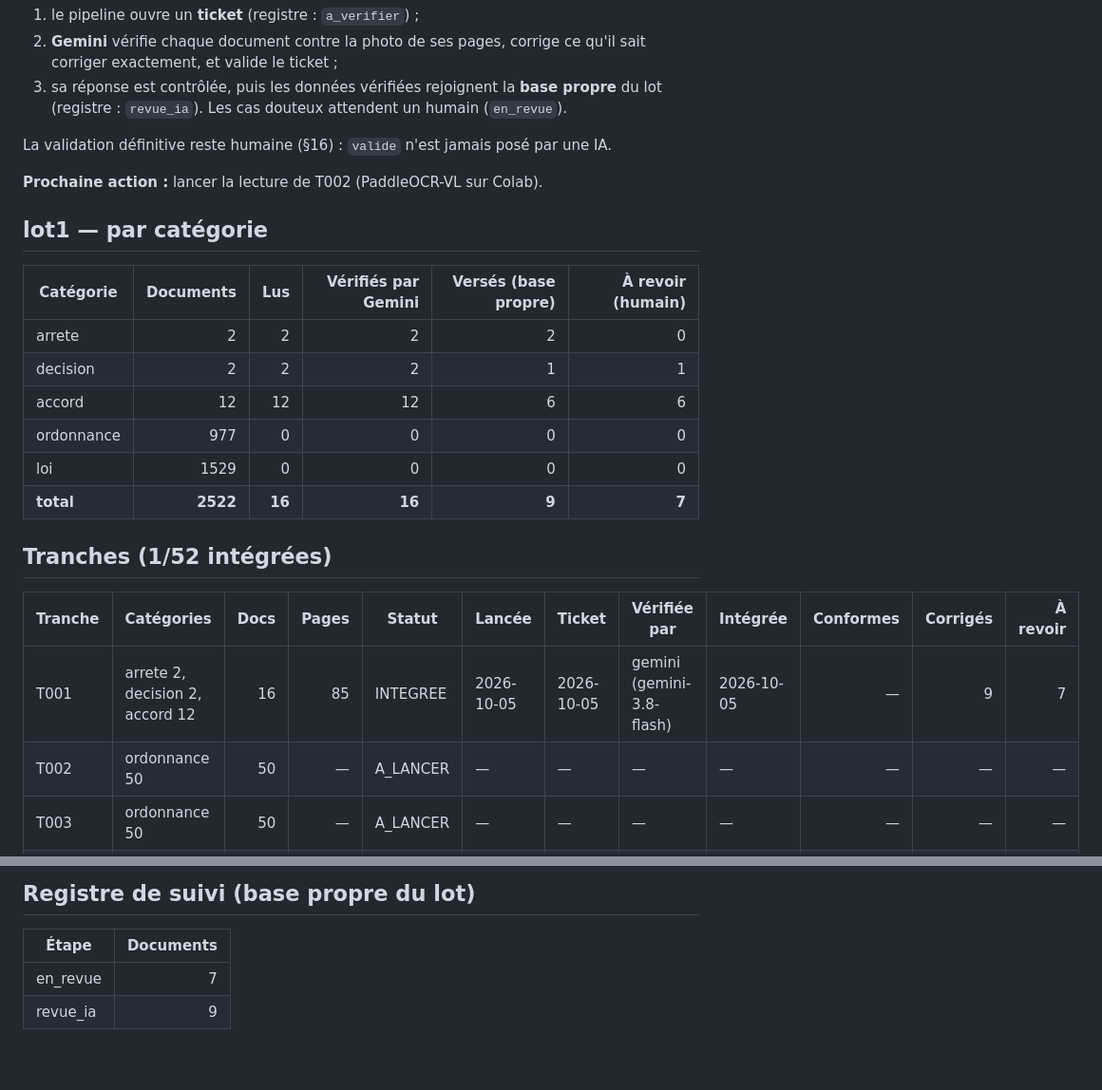
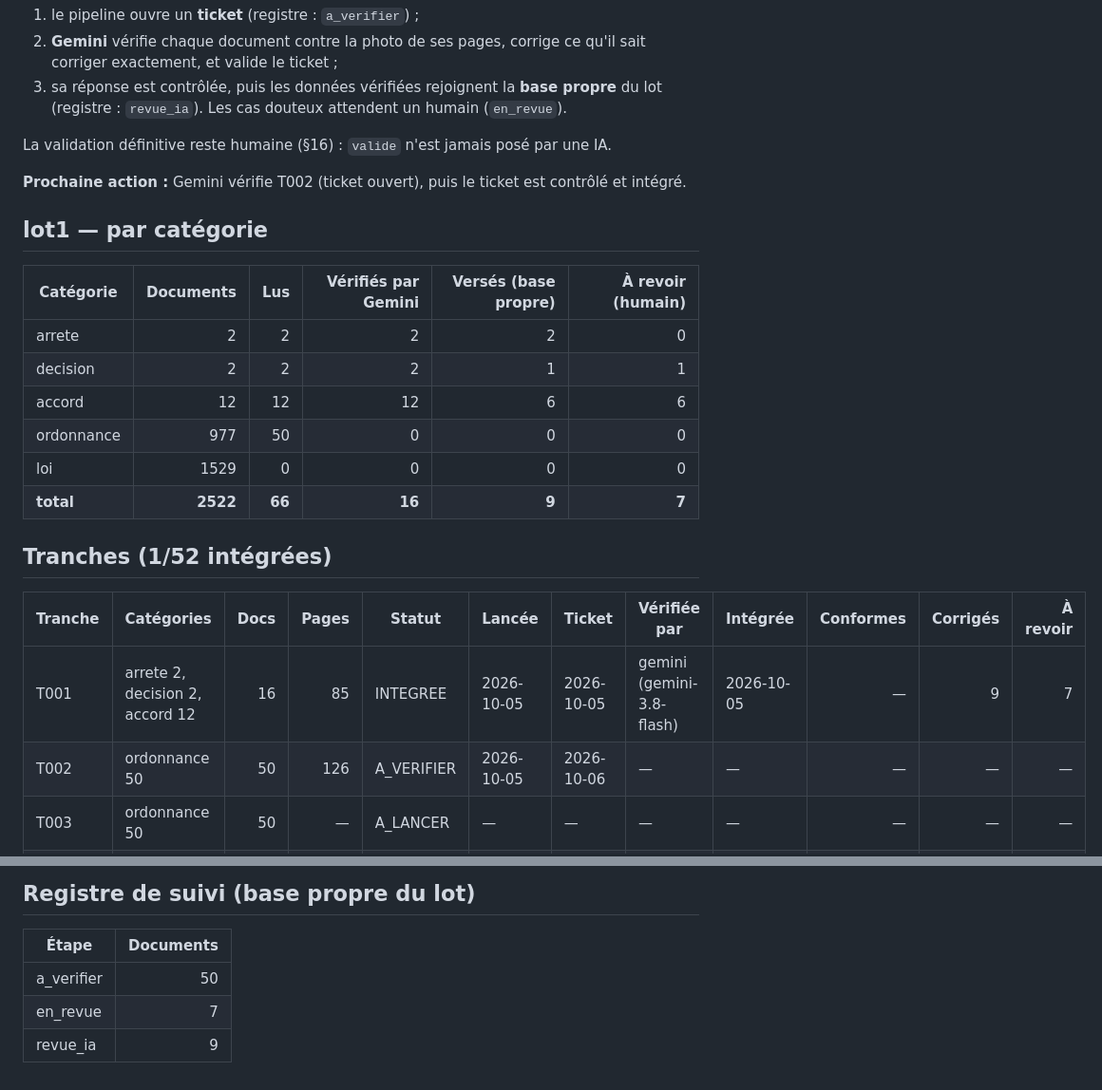
Before and after one commit to ekacel1/BLDP, a Markdown page: docs/AVANCEMENT.md, 2 parts joined by grey strips. Shown at 95% size. Drawn GitHub-style.

Commit message:
Avancement : lot1 T002 : lue, ticket cree
Co-Authored-By: Claude Opus 5.5 <noreply@anthropic.com>

```diff
--- a/docs/AVANCEMENT.md
+++ b/docs/AVANCEMENT.md
@@ -12,7 +12,7 @@ Le lot1 est relu en entier par **PaddleOCR-VL** (Colab, GPU), par tranches de 50
 
 La validation définitive reste humaine (§16) : `valide` n'est jamais posé par une IA.
 
-**Prochaine action :** lancer la lecture de T002 (PaddleOCR-VL sur Colab).
+**Prochaine action :** Gemini vérifie T002 (ticket ouvert), puis le ticket est contrôlé et intégré.
 
 ## lot1 — par catégorie
 
@@ -21,16 +21,16 @@ La validation définitive reste humaine (§16) : `valide` n'est jamais posé par
 | arrete | 2 | 2 | 2 | 2 | 0 |
 | decision | 2 | 2 | 2 | 1 | 1 |
 | accord | 12 | 12 | 12 | 6 | 6 |
-| ordonnance | 977 | 0 | 0 | 0 | 0 |
+| ordonnance | 977 | 50 | 0 | 0 | 0 |
 | loi | 1529 | 0 | 0 | 0 | 0 |
-| **total** | **2522** | **16** | **16** | **9** | **7** |
+| **total** | **2522** | **66** | **16** | **9** | **7** |
 
 ## Tranches (1/52 intégrées)
 
 | Tranche | Catégories | Docs | Pages | Statut | Lancée | Ticket | Vérifiée par | Intégrée | Conformes | Corrigés | À revoir |
 |---|---|---:|---:|---|---|---|---|---|---:|---:|---:|
 | T001 | arrete 2, decision 2, accord 12 | 16 | 85 | INTEGREE | 2026-10-05 | 2026-10-05 | gemini (gemini-3.8-flash) | 2026-10-05 | — | 9 | 7 |
-| T002 | ordonnance 50 | 50 | — | A_LANCER | — | — | — | — | — | — | — |
+| T002 | ordonnance 50 | 50 | 126 | A_VERIFIER | 2026-10-05 | 2026-10-06 | — | — | — | — | — |
 | T003 | ordonnance 50 | 50 | — | A_LANCER | — | — | — | — | — | — | — |
 | T004 | ordonnance 50 | 50 | — | A_LANCER | — | — | — | — | — | — | — |
 | T005 | ordonnance 50 | 50 | — | A_LANCER | — | — | — | — | — | — | — |
@@ -86,5 +86,6 @@ La validation définitive reste humaine (§16) : `valide` n'est jamais posé par
 
 | Étape | Documents |
 |---|---:|
+| a_verifier | 50 |
 | en_revue | 7 |
 | revue_ia | 9 |
```
Also changed, not shown: other parts of docs/AVANCEMENT.md (+1 -1 lines).
